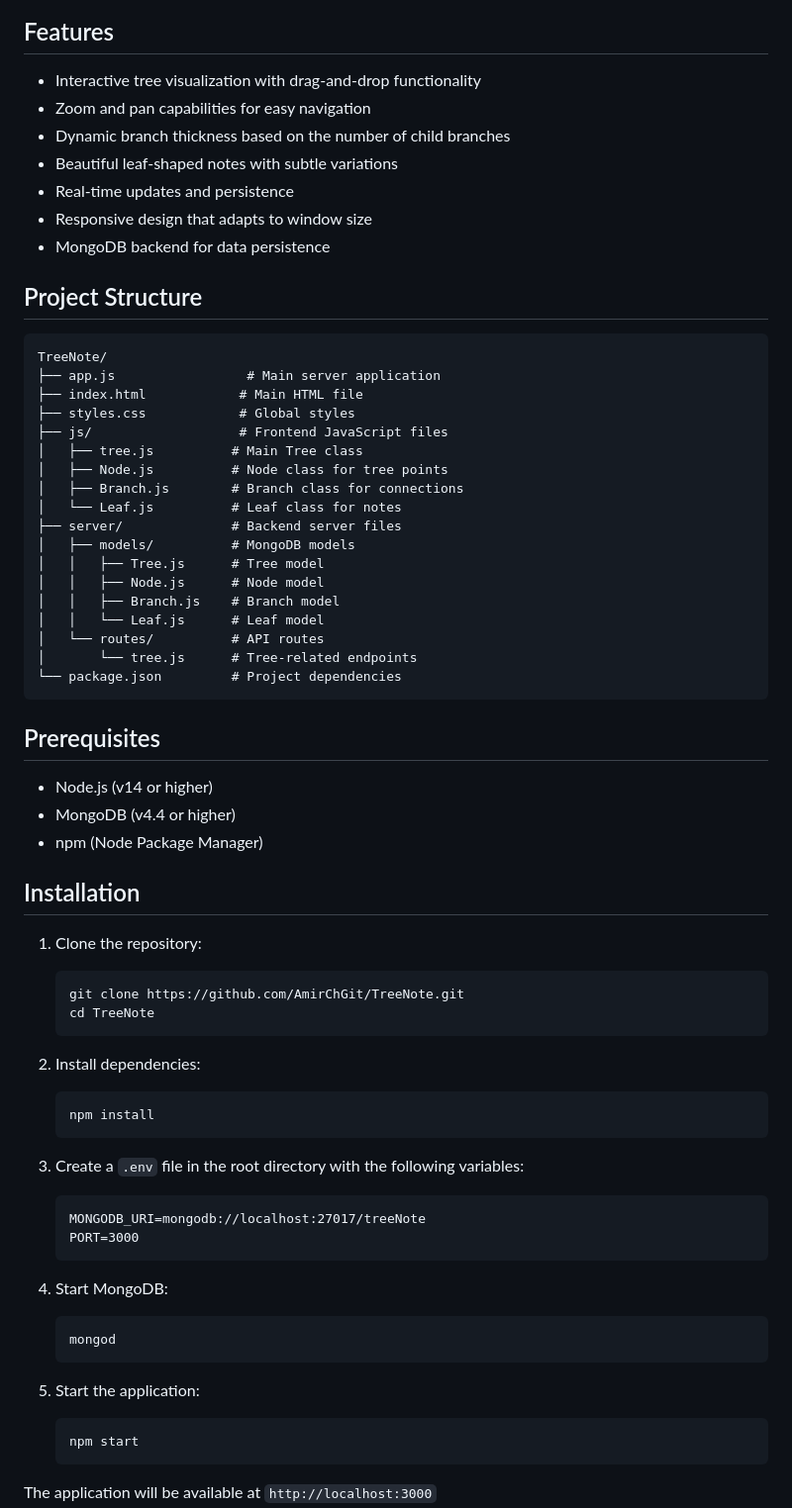
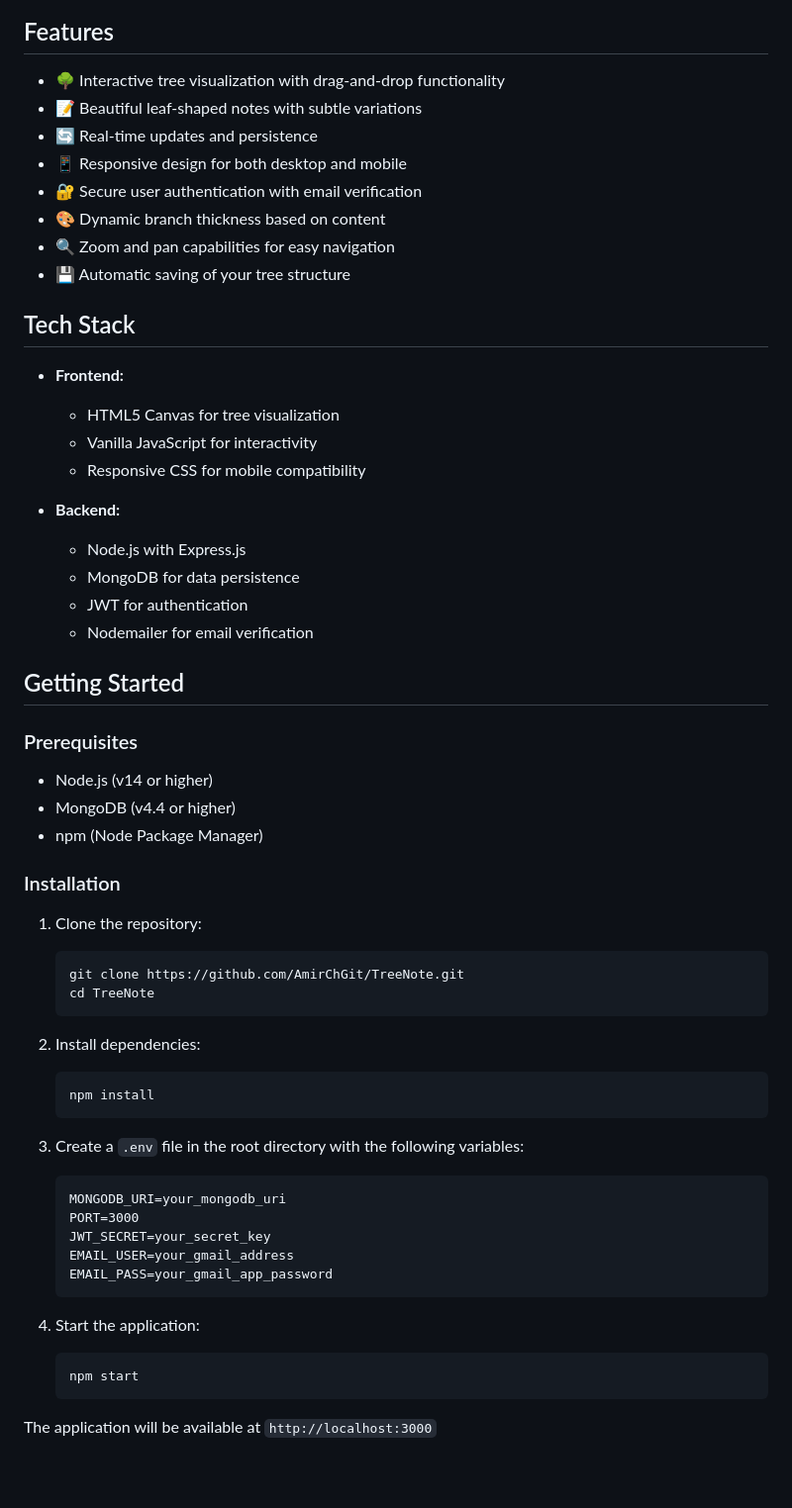
Before and after one commit to AmirChGit/TreeNote, a Markdown page: README.md, the part around one of its changes. Shown at 99% size. Drawn GitHub-style; blank space fills up the shorter version.

Commit message:
Restored project

````diff
--- a/README.md
+++ b/README.md
@@ -8,44 +8,37 @@ TreeNote is a unique note-taking application that organizes notes in a tree stru
 
 ## Features
 
-- Interactive tree visualization with drag-and-drop functionality
-- Zoom and pan capabilities for easy navigation
-- Dynamic branch thickness based on the number of child branches
-- Beautiful leaf-shaped notes with subtle variations
-- Real-time updates and persistence
-- Responsive design that adapts to window size
-- MongoDB backend for data persistence
+- 🌳 Interactive tree visualization with drag-and-drop functionality
+- 📝 Beautiful leaf-shaped notes with subtle variations
+- 🔄 Real-time updates and persistence
+- 📱 Responsive design for both desktop and mobile
+- 🔐 Secure user authentication with email verification
+- 🎨 Dynamic branch thickness based on content
+- 🔍 Zoom and pan capabilities for easy navigation
+- 💾 Automatic saving of your tree structure
 
-## Project Structure
+## Tech Stack
 
-```
-TreeNote/
-├── app.js                 # Main server application
-├── index.html            # Main HTML file
-├── styles.css            # Global styles
-├── js/                   # Frontend JavaScript files
-│   ├── tree.js          # Main Tree class
-│   ├── Node.js          # Node class for tree points
-│   ├── Branch.js        # Branch class for connections
-│   └── Leaf.js          # Leaf class for notes
-├── server/              # Backend server files
-│   ├── models/          # MongoDB models
-│   │   ├── Tree.js      # Tree model
-│   │   ├── Node.js      # Node model
-│   │   ├── Branch.js    # Branch model
-│   │   └── Leaf.js      # Leaf model
-│   └── routes/          # API routes
-│       └── tree.js      # Tree-related endpoints
-└── package.json         # Project dependencies
-```
+- **Frontend:**
+  - HTML5 Canvas for tree visualization
+  - Vanilla JavaScript for interactivity
+  - Responsive CSS for mobile compatibility
 
-## Prerequisites
+- **Backend:**
+  - Node.js with Express.js
+  - MongoDB for data persistence
+  - JWT for authentication
+  - Nodemailer for email verification
+
+## Getting Started
+
+### Prerequisites
 
 - Node.js (v14 or higher)
 - MongoDB (v4.4 or higher)
 - npm (Node Package Manager)
 
-## Installation
+### Installation
 
 1. Clone the repository:
    ```bash
@@ -60,16 +53,14 @@ TreeNote/
 
 3. Create a `.env` file in the root directory with the following variables:
    ```
-   MONGODB_URI=mongodb://localhost:27017/treeNote
+   MONGODB_URI=your_mongodb_uri
    PORT=3000
+   JWT_SECRET=your_secret_key
+   EMAIL_USER=your_gmail_address
+   EMAIL_PASS=your_gmail_app_password
    ```
 
-4. Start MongoDB:
-   ```bash
-   mongod
-   ```
-
-5. Start the application:
+4. Start the application:
    ```bash
    npm start
    ```
````
Also changed, not shown: other parts of README.md (+58 -112 lines).
